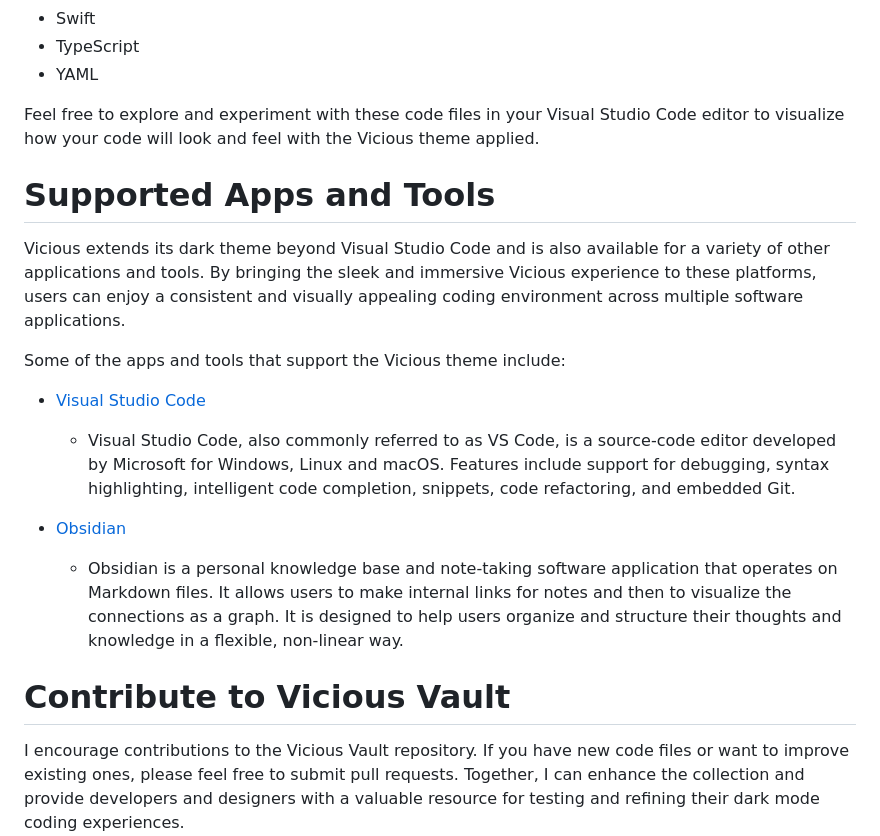
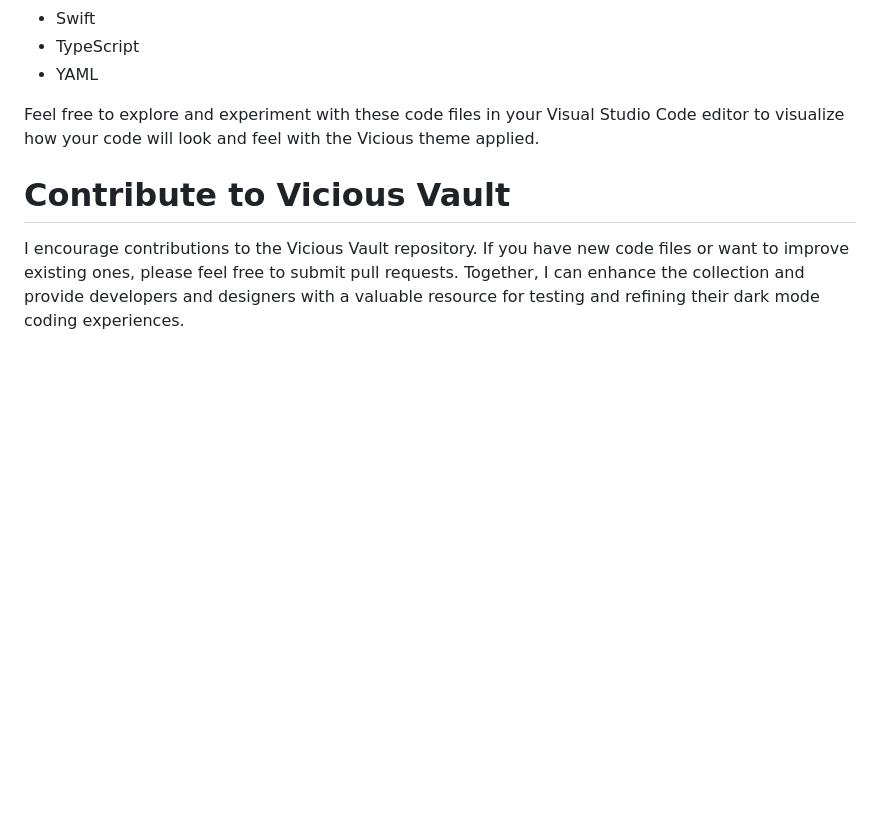
Before and after one commit to Dharvi09/Test1, a Markdown page: README.md, the part around the change. Rendered like a GitHub page; blank space fills up the shorter version.

```diff
--- a/README.md
+++ b/README.md
@@ -50,19 +50,6 @@ The repository includes templates for the following popular file extensions:
 
 Feel free to explore and experiment with these code files in your Visual Studio Code editor to visualize how your code will look and feel with the Vicious theme applied.
 
-# Supported Apps and Tools
-
-Vicious extends its dark theme beyond Visual Studio Code and is also available for a variety of other applications and tools. By bringing the sleek and immersive Vicious experience to these platforms, users can enjoy a consistent and visually appealing coding environment across multiple software applications.
-
-Some of the apps and tools that support the Vicious theme include:
-
-- [Visual Studio Code](#)
-
-  - Visual Studio Code, also commonly referred to as VS Code, is a source-code editor developed by Microsoft for Windows, Linux and macOS. Features include support for debugging, syntax highlighting, intelligent code completion, snippets, code refactoring, and embedded Git.
-
-- [Obsidian](#)
-  - Obsidian is a personal knowledge base and note-taking software application that operates on Markdown files. It allows users to make internal links for notes and then to visualize the connections as a graph. It is designed to help users organize and structure their thoughts and knowledge in a flexible, non-linear way.
-
 # Contribute to Vicious Vault
 
 I encourage contributions to the Vicious Vault repository. If you have new code files or want to improve existing ones, please feel free to submit pull requests. Together, I can enhance the collection and provide developers and designers with a valuable resource for testing and refining their dark mode coding experiences.
```
